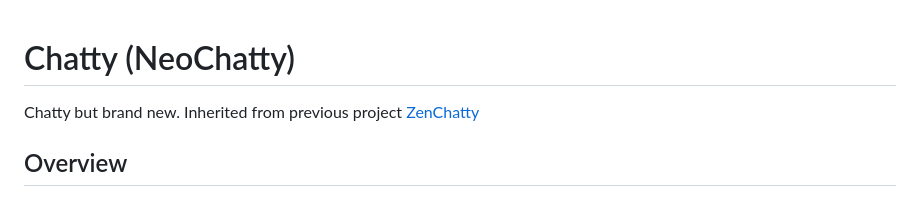
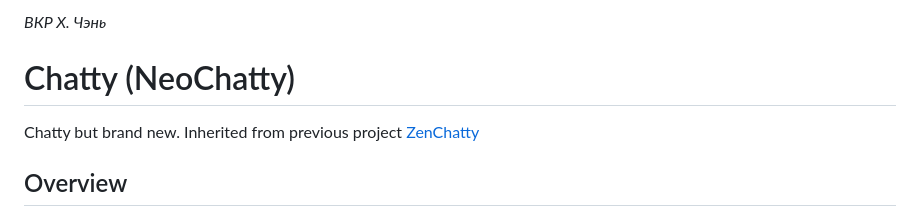
Before and after one commit to fr1g/NeoChatty, a Markdown page: README.md, the part around the change. Rendered like a GitHub page.

```diff
--- a/README.md
+++ b/README.md
@@ -1,3 +1,5 @@
+*ВКР Х. Чэнь*
+
 # Chatty (NeoChatty)
 Chatty but brand new. Inherited from previous project [ZenChatty](https://github.com/fr1g/zenchatty)
 ## Overview
```
